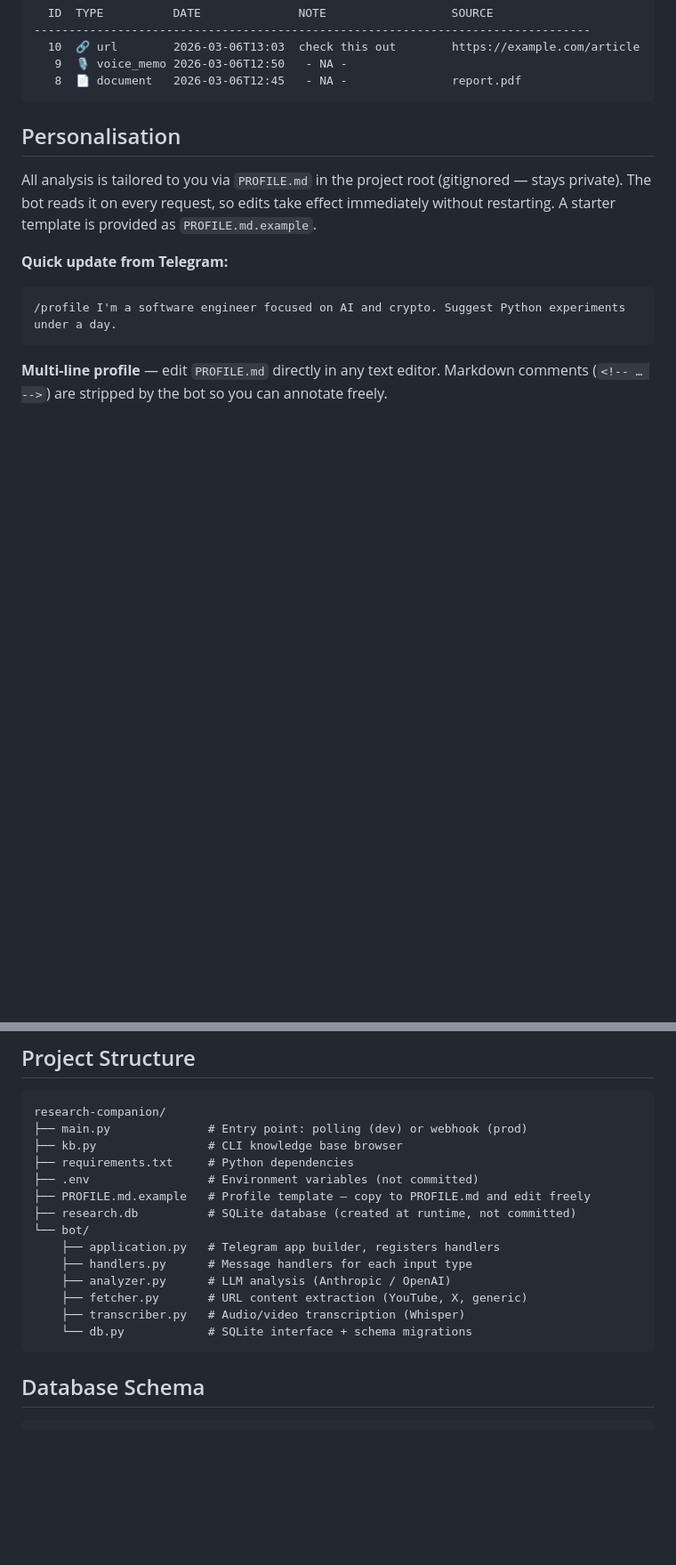
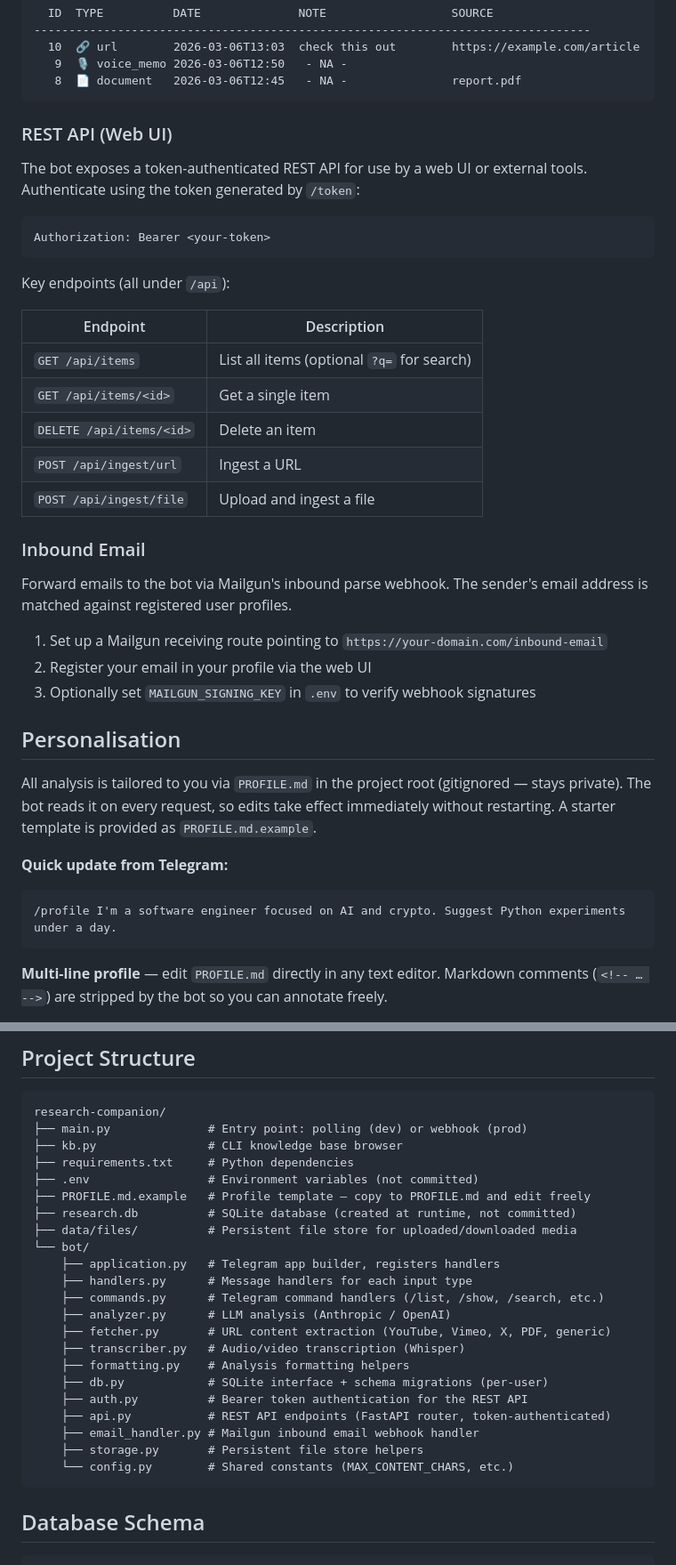
Before and after one commit to aziq/research-companion, a Markdown page: README.md, 2 parts joined by grey strips. Shown at 89% size. Rendered like a GitHub page; blank space fills up the shorter version.

````diff
--- a/README.md
+++ b/README.md
@@ -130,6 +141,32 @@ Example list output:
    9  🎙 voice_memo 2026-03-06T12:50   - NA -
    8  📄 document   2026-03-06T12:45   - NA -               report.pdf
 ```
+
+### REST API (Web UI)
+
+The bot exposes a token-authenticated REST API for use by a web UI or external tools. Authenticate using the token generated by `/token`:
+
+```
+Authorization: Bearer <your-token>
+```
+
+Key endpoints (all under `/api`):
+
+| Endpoint | Description |
+|---|---|
+| `GET /api/items` | List all items (optional `?q=` for search) |
+| `GET /api/items/<id>` | Get a single item |
+| `DELETE /api/items/<id>` | Delete an item |
+| `POST /api/ingest/url` | Ingest a URL |
+| `POST /api/ingest/file` | Upload and ingest a file |
+
+### Inbound Email
+
+Forward emails to the bot via Mailgun's inbound parse webhook. The sender's email address is matched against registered user profiles.
+
+1. Set up a Mailgun receiving route pointing to `https://your-domain.com/inbound-email`
+2. Register your email in your profile via the web UI
+3. Optionally set `MAILGUN_SIGNING_KEY` in `.env` to verify webhook signatures
 
 ## Personalisation
 
@@ -159,13 +196,21 @@ research-companion/
 ├── .env                 # Environment variables (not committed)
 ├── PROFILE.md.example   # Profile template — copy to PROFILE.md and edit freely
 ├── research.db          # SQLite database (created at runtime, not committed)
+├── data/files/          # Persistent file store for uploaded/downloaded media
 └── bot/
     ├── application.py   # Telegram app builder, registers handlers
     ├── handlers.py      # Message handlers for each input type
+    ├── commands.py      # Telegram command handlers (/list, /show, /search, etc.)
     ├── analyzer.py      # LLM analysis (Anthropic / OpenAI)
-    ├── fetcher.py       # URL content extraction (YouTube, X, generic)
+    ├── fetcher.py       # URL content extraction (YouTube, Vimeo, X, PDF, generic)
     ├── transcriber.py   # Audio/video transcription (Whisper)
-    └── db.py            # SQLite interface + schema migrations
+    ├── formatting.py    # Analysis formatting helpers
+    ├── db.py            # SQLite interface + schema migrations (per-user)
+    ├── auth.py          # Bearer token authentication for the REST API
+    ├── api.py           # REST API endpoints (FastAPI router, token-authenticated)
+    ├── email_handler.py # Mailgun inbound email webhook handler
+    ├── storage.py       # Persistent file store helpers
+    └── config.py        # Shared constants (MAX_CONTENT_CHARS, etc.)
 ```
 
 ## Database Schema
````
Also changed, not shown: other parts of README.md (+11 -0 lines).
